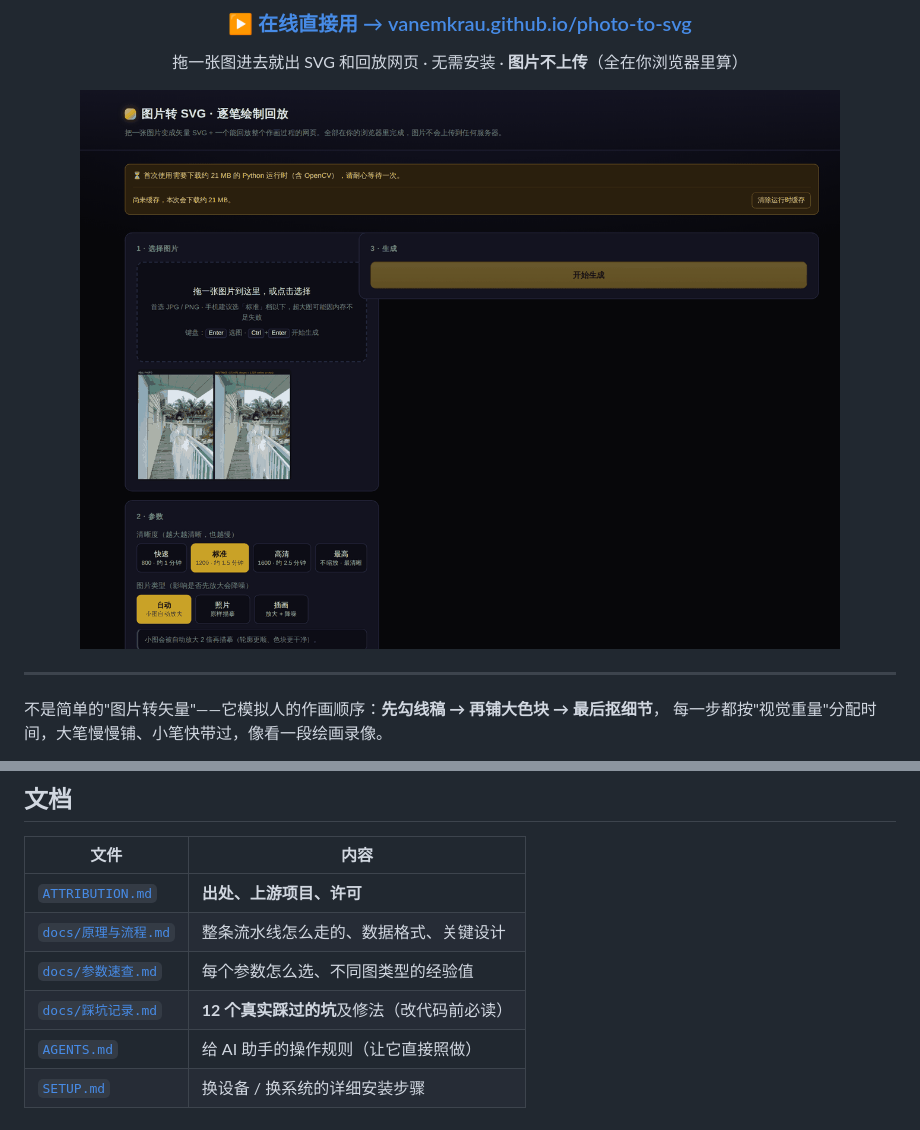
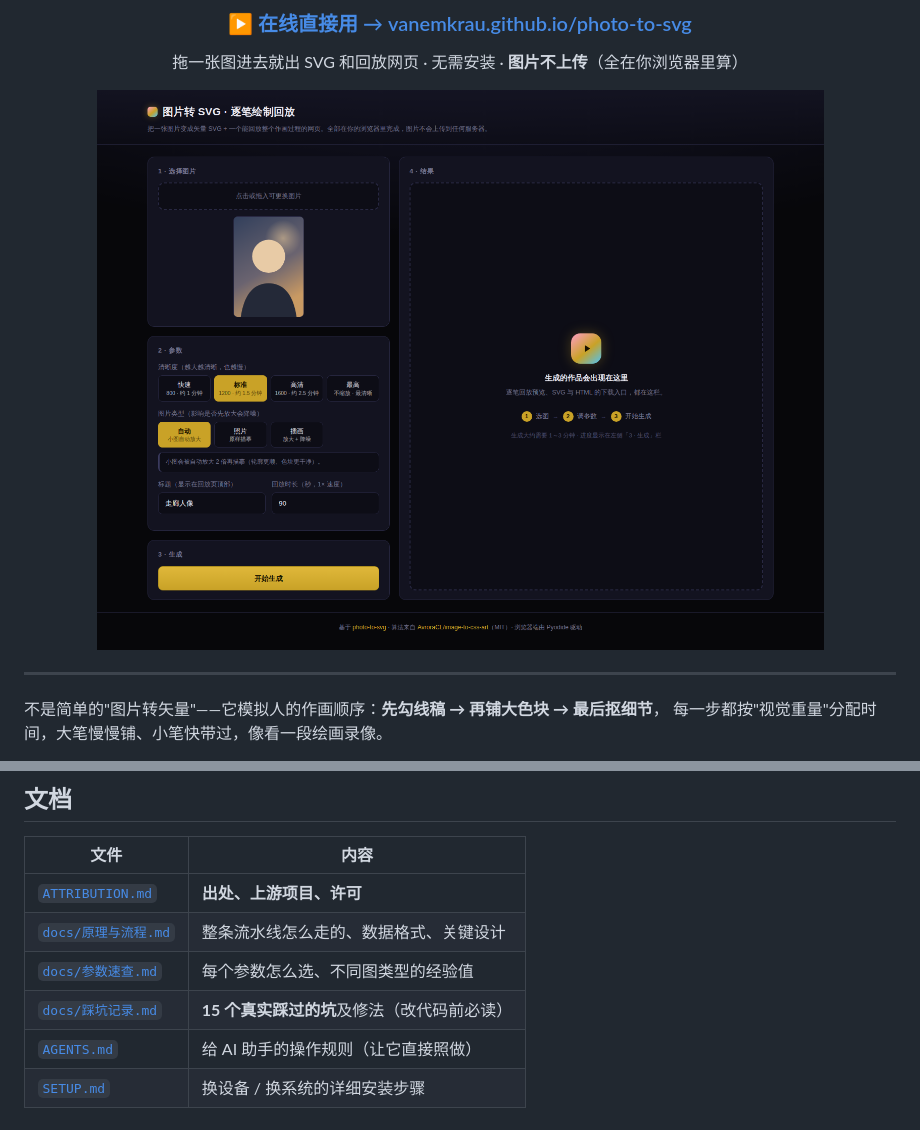
Before and after one commit to VanemKrAu/photo-to-svg, a Markdown page: README.md, 2 parts joined by grey strips. GitHub-like rendering; pictures changed too: examples/screenshot-web.png.

```diff
--- a/README.md
+++ b/README.md
@@ -183,7 +183,7 @@ cp -r skill ~/.agents/skills/image-to-css-art
 | [`ATTRIBUTION.md`](ATTRIBUTION.md) | **出处、上游项目、许可** |
 | [`docs/原理与流程.md`](docs/原理与流程.md) | 整条流水线怎么走的、数据格式、关键设计 |
 | [`docs/参数速查.md`](docs/参数速查.md) | 每个参数怎么选、不同图类型的经验值 |
-| [`docs/踩坑记录.md`](docs/踩坑记录.md) | **12 个真实踩过的坑**及修法（改代码前必读） |
+| [`docs/踩坑记录.md`](docs/踩坑记录.md) | **15 个真实踩过的坑**及修法（改代码前必读） |
 | [`AGENTS.md`](AGENTS.md) | 给 AI 助手的操作规则（让它直接照做） |
 | [`SETUP.md`](SETUP.md) | 换设备 / 换系统的详细安装步骤 |
 
```
Also changed, not shown: AGENTS.md (+2 -0 lines), docs/踩坑记录.md (+33 -0 lines), 2 other files.
